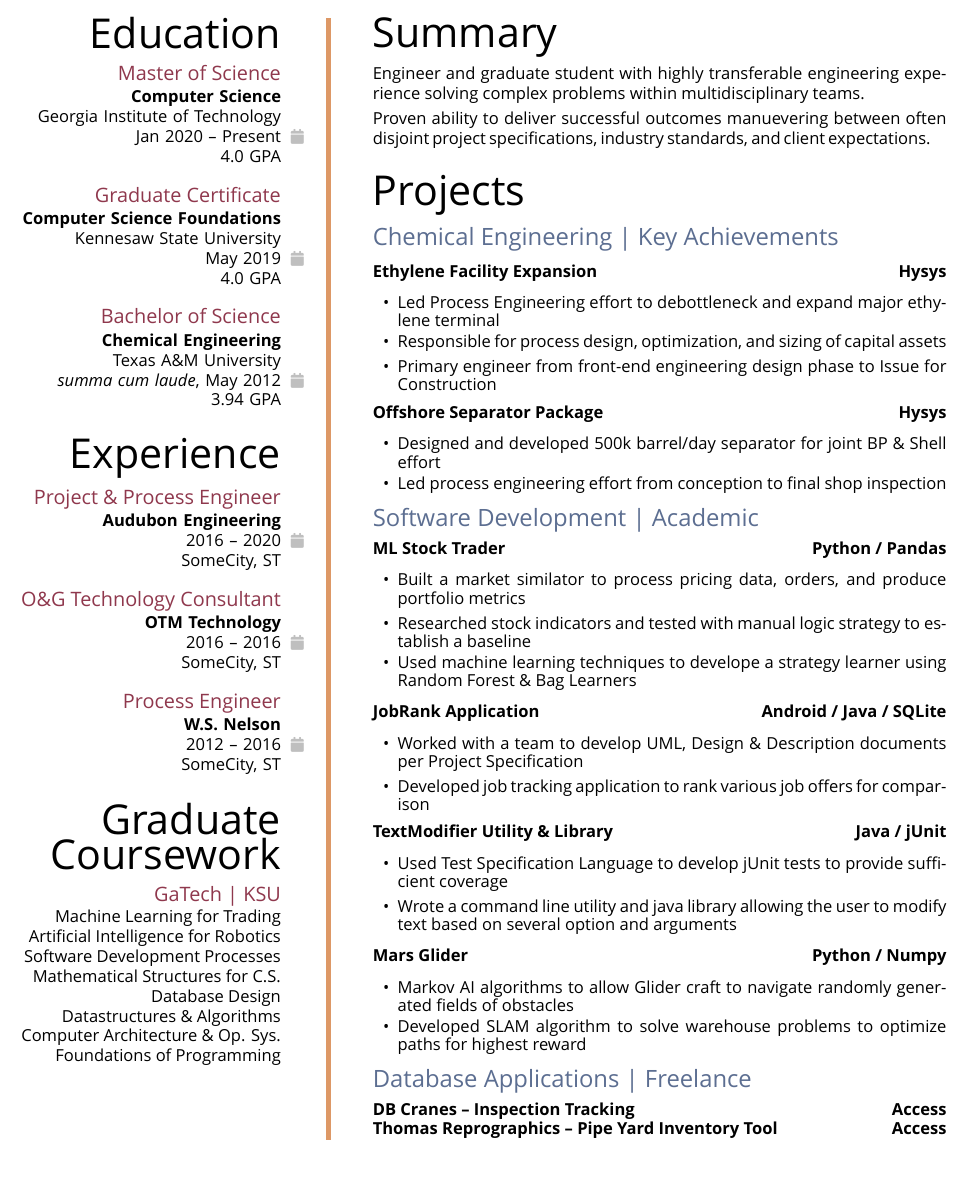
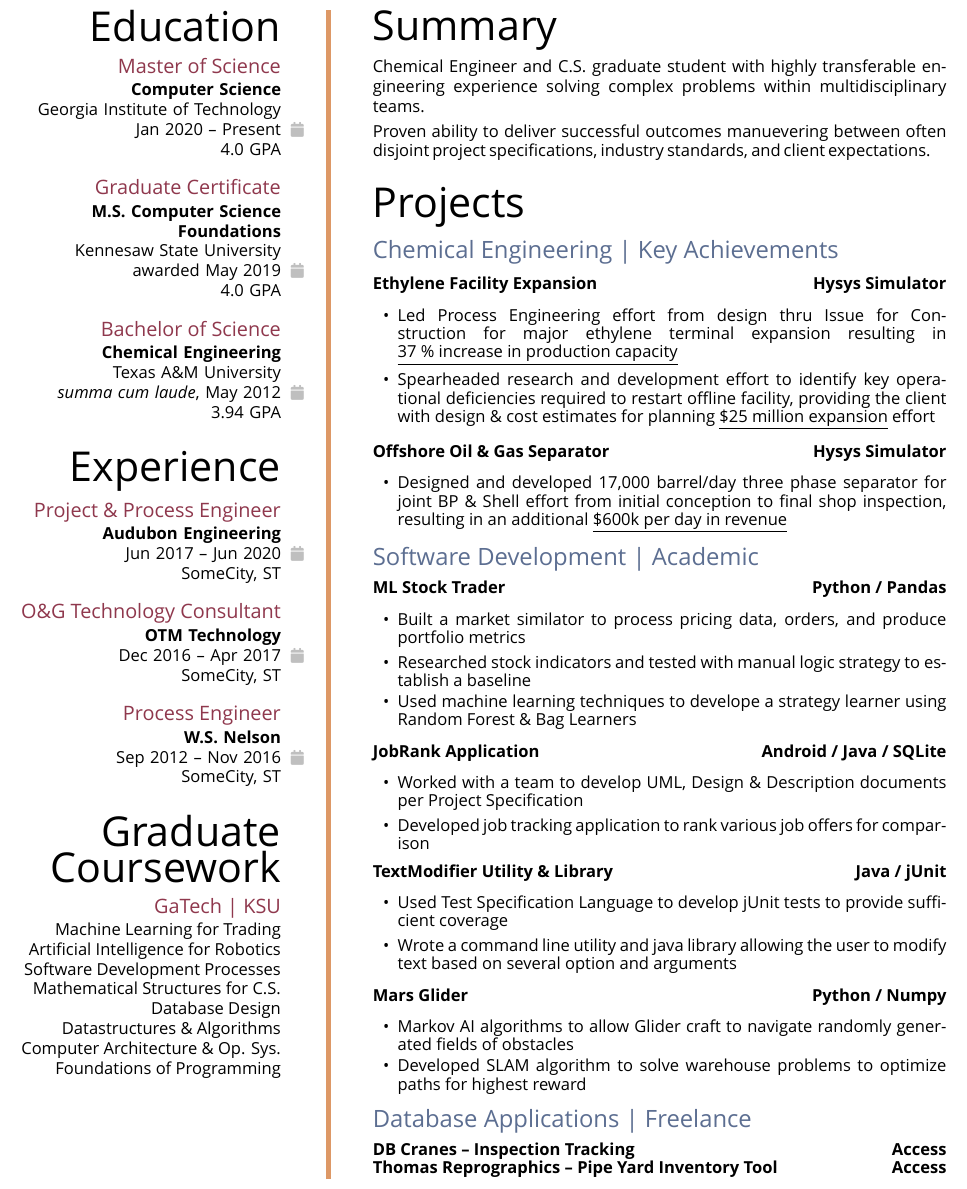
Before and after one commit to karlnr/resume, a LaTeX CV (resume.tex, which reads left_side_content/education.tex, left_side_content/experience.tex, right_side_content/projects_ChemEngineering.tex): part of the page before the commit and part of page 2 of 2 after it, cut so that both start at the same text. Compiled offline with XeLaTeX; a missing font is replaced by an installed copy or a similar font.

Commit message:
update chem eng sections

```diff
--- a/left_side_content/education.tex
+++ b/left_side_content/education.tex
@@ -14,9 +14,9 @@
     {4.0 GPA}
   \subsubsection{Graduate Certificate}
   \school%
-    {Computer Science Foundations}%
+    {M.S. Computer Science \\ \bf{Foundations}}%
     {Kennesaw State University}%
-    {May 2019}%
+    {awarded May 2019}%
     {4.0 GPA}
   \subsubsection{Bachelor of Science}
   \school%
--- a/left_side_content/experience.tex
+++ b/left_side_content/experience.tex
@@ -7,17 +7,17 @@
   \subsubsection{Project \& Process Engineer}
   \position%
     {Audubon Engineering}%
-    {2016 -- 2020}%
+    {Jun 2017 -- Jun 2020}%
     \Location
   \subsubsection{O\&G Technology Consultant}
   \position%
     {OTM Technology}%
-    {2016 -- 2016}%
+    {Dec 2016 -- Apr 2017}%
     \Location
   \subsubsection{Process Engineer}
   \position%
     {W.S. Nelson}%
-    {2012 -- 2016}%
+    {Sep 2012 -- Nov 2016}%
     \Location
 %
 %
--- a/right_side_content/projects_ChemEngineering.tex
+++ b/right_side_content/projects_ChemEngineering.tex
@@ -9,13 +9,12 @@
 %
 \justifiedsubsection%
 %
-{Ethylene Facility Expansion}{Hysys}
+{Ethylene Facility Expansion}{Hysys Simulator}
 %
-\workitemsThree%
+\workitemsTwo%
 %
-{Led Process Engineering effort to debottleneck and expand major ethylene terminal}
-{Responsible for process design, optimization, and sizing of capital assets}
-{Primary engineer from front-end engineering design phase to Issue for Construction}
+{Led Process Engineering effort from design thru Issue for Construction for major ethylene terminal expansion resulting in \underline{37 \% increase in production capacity}}
+{Spearheaded research and development effort to identify key operational deficiencies required to restart offline facility, providing the client with design \& cost estimates for planning \underline{\$25 million expansion} effort}
 %
 %
 %
@@ -23,12 +22,11 @@
 %
 \justifiedsubsection%
 %
-{Offshore Separator Package}{Hysys}
+{Offshore Oil \& Gas Separator}{Hysys Simulator}
 %
-\workitemsTwo%
+\workitemsOne%
 %
-{Designed and developed 500k barrel/day separator for joint BP \& Shell effort}
-{Led process engineering effort from conception to final shop inspection}
+{Designed and developed 17,000 barrel/day three phase separator for joint BP \& Shell effort from initial conception to final shop inspection, resulting in an additional \underline{\$600k per day in revenue}}
 %
 %
 %
--- a/right_side_content/summary.tex
+++ b/right_side_content/summary.tex
@@ -7,7 +7,7 @@
 %
 %  First Statement
 %
-Engineer and graduate student with highly transferable engineering experience solving complex problems within multidisciplinary teams.
+Chemical Engineer and C.S. graduate student with highly transferable engineering experience solving complex problems within multidisciplinary teams.
 %
 %
 %
--- a/rightside.tex
+++ b/rightside.tex
@@ -37,6 +37,14 @@
     \itemsep0em
     \item #1
     \item #2
+  \end{itemize}
+}
+%
+\newcommand{\workitemsOne}[1]{%
+  \setstretch{0}
+  \begin{itemize}[leftmargin=\lstindent]
+    \itemsep0em
+    \item #1
   \end{itemize}
 }
 %
```
Also changed, not shown: resume.pdf, right_side_content/summary.tex (7 more changed lines).
